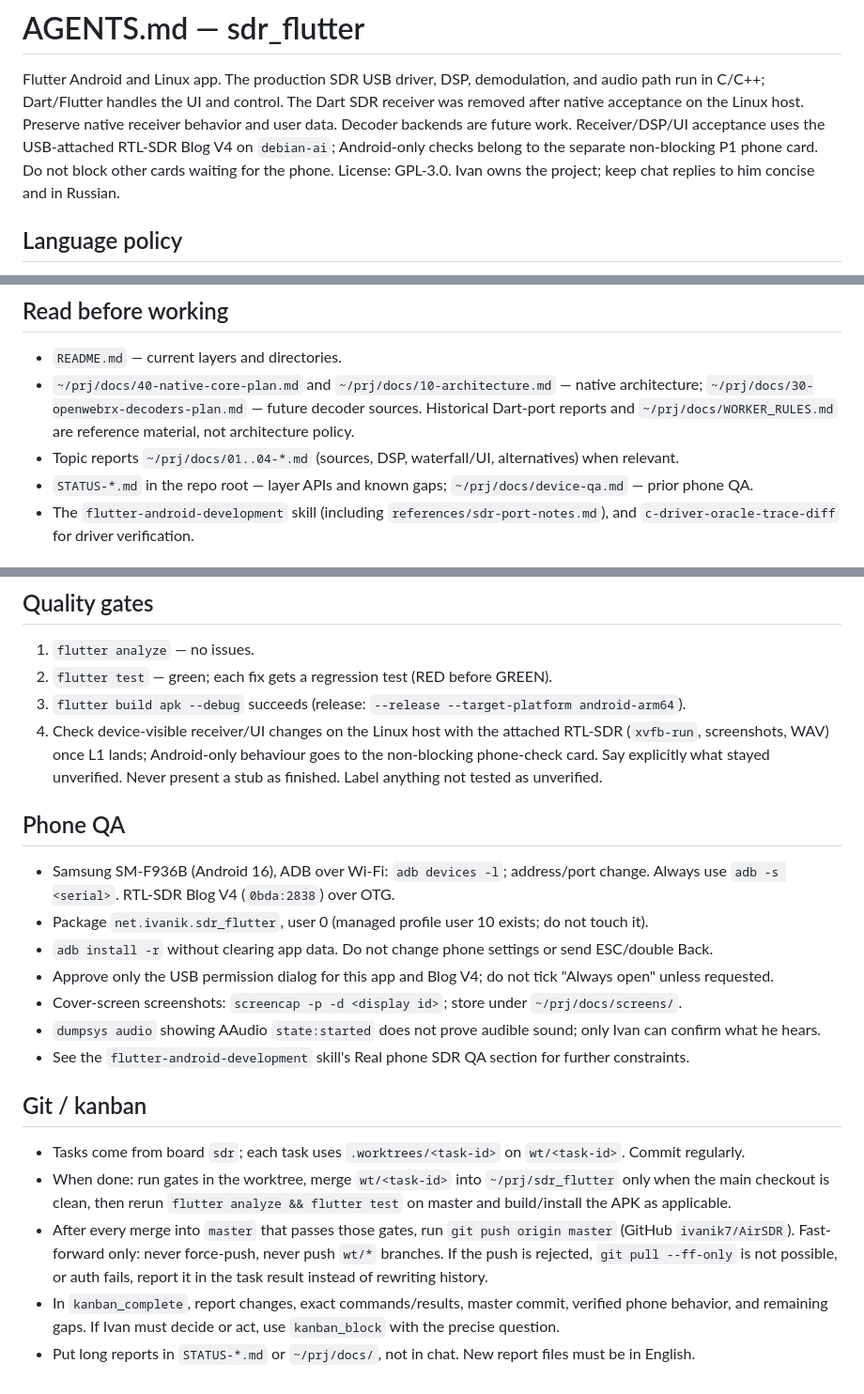
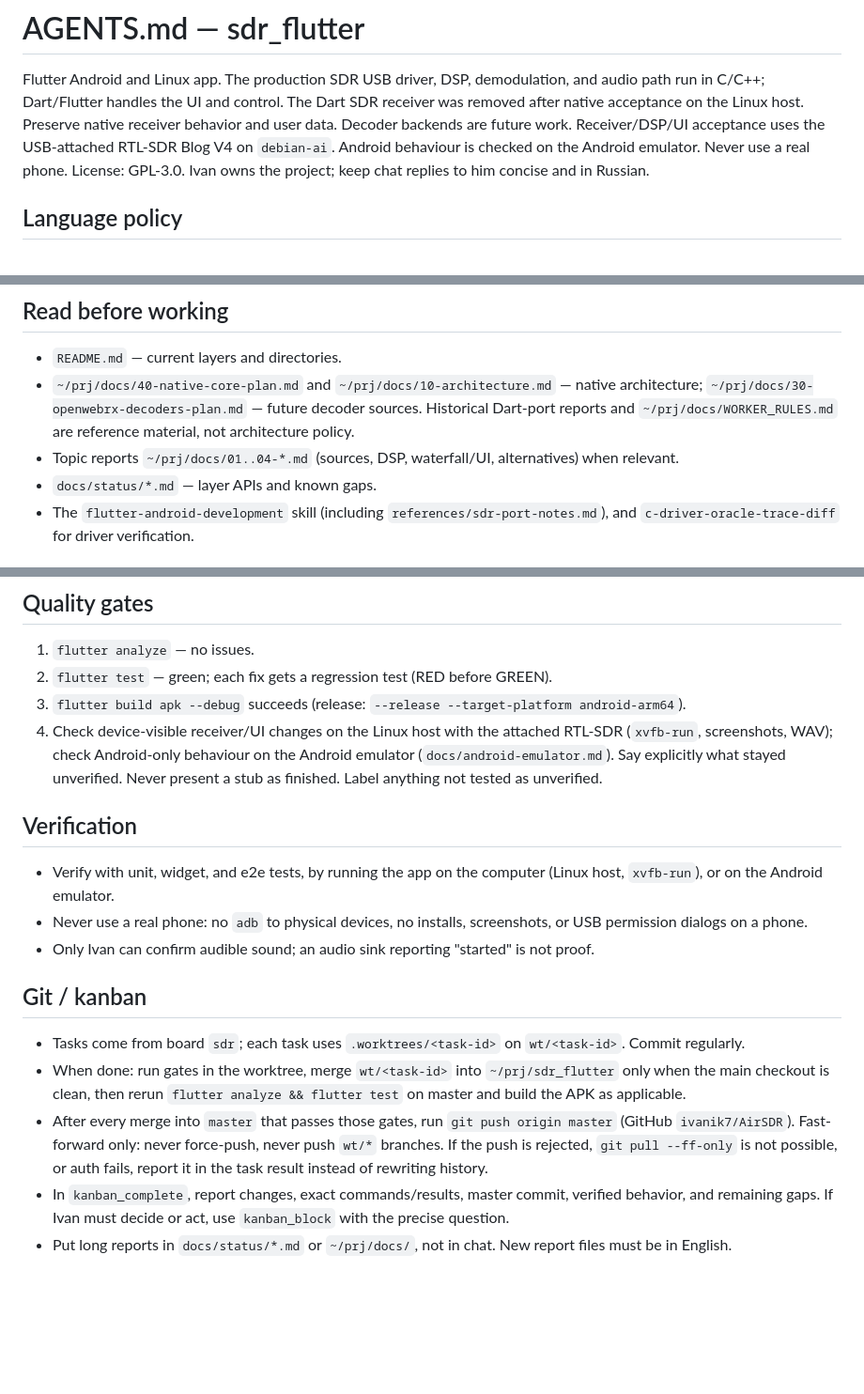
Before and after one commit to ivanik7/AirSDR, a Markdown page: AGENTS.md, 3 parts joined by grey strips. Shown at 94% size. Drawn GitHub-style; blank space fills up the shorter version.

Commit message:
Drop real-phone QA from agent rules; verify on host and emulator
Co-Authored-By: Claude Opus 5.5 (1M context) <noreply@anthropic.com>

```diff
--- a/AGENTS.md
+++ b/AGENTS.md
@@ -4,9 +4,8 @@ Flutter Android and Linux app. The production SDR USB driver, DSP, demodulation,
 and audio path run in C/C++; Dart/Flutter handles the UI and control. The Dart SDR
 receiver was removed after native acceptance on the Linux host. Preserve native
 receiver behavior and user data. Decoder backends are future work.
-Receiver/DSP/UI acceptance uses the USB-attached RTL-SDR Blog V4 on `debian-ai`;
-Android-only checks belong to the separate non-blocking P1 phone card. Do not
-block other cards waiting for the phone.
+Receiver/DSP/UI acceptance uses the USB-attached RTL-SDR Blog V4 on `debian-ai`.
+Android behaviour is checked on the Android emulator. Never use a real phone.
 License: GPL-3.0. Ivan owns the project; keep chat replies to him concise and in Russian.
 
 ## Language policy
@@ -20,7 +19,7 @@ License: GPL-3.0. Ivan owns the project; keep chat replies to him concise and in
   `~/prj/docs/30-openwebrx-decoders-plan.md` — future decoder sources. Historical Dart-port
   reports and `~/prj/docs/WORKER_RULES.md` are reference material, not architecture policy.
 - Topic reports `~/prj/docs/01..04-*.md` (sources, DSP, waterfall/UI, alternatives) when relevant.
-- `STATUS-*.md` in the repo root — layer APIs and known gaps; `~/prj/docs/device-qa.md` — prior phone QA.
+- `docs/status/*.md` — layer APIs and known gaps.
 - The `flutter-android-development` skill (including `references/sdr-port-notes.md`), and `c-driver-oracle-trace-diff` for driver verification.
 
 ## Environment
@@ -56,21 +55,17 @@ state why in the task report; do not describe lead-authored code as subagent wor
 1. `flutter analyze` — no issues.
 2. `flutter test` — green; each fix gets a regression test (RED before GREEN).
 3. `flutter build apk --debug` succeeds (release: `--release --target-platform android-arm64`).
-4. Check device-visible receiver/UI changes on the Linux host with the attached RTL-SDR (`xvfb-run`, screenshots, WAV) once L1 lands; Android-only behaviour goes to the non-blocking phone-check card. Say explicitly what stayed unverified.
+4. Check device-visible receiver/UI changes on the Linux host with the attached RTL-SDR (`xvfb-run`, screenshots, WAV); check Android-only behaviour on the Android emulator (`docs/android-emulator.md`). Say explicitly what stayed unverified.
 Never present a stub as finished. Label anything not tested as unverified.
 
-## Phone QA
-- Samsung SM-F936B (Android 16), ADB over Wi-Fi: `adb devices -l`; address/port change. Always use `adb -s <serial>`. RTL-SDR Blog V4 (`0bda:2838`) over OTG.
-- Package `net.ivanik.sdr_flutter`, user 0 (managed profile user 10 exists; do not touch it).
-- `adb install -r` without clearing app data. Do not change phone settings or send ESC/double Back.
-- Approve only the USB permission dialog for this app and Blog V4; do not tick "Always open" unless requested.
-- Cover-screen screenshots: `screencap -p -d <display id>`; store under `~/prj/docs/screens/`.
-- `dumpsys audio` showing AAudio `state:started` does not prove audible sound; only Ivan can confirm what he hears.
-- See the `flutter-android-development` skill's Real phone SDR QA section for further constraints.
+## Verification
+- Verify with unit, widget, and e2e tests, by running the app on the computer (Linux host, `xvfb-run`), or on the Android emulator.
+- Never use a real phone: no `adb` to physical devices, no installs, screenshots, or USB permission dialogs on a phone.
+- Only Ivan can confirm audible sound; an audio sink reporting "started" is not proof.
 
 ## Git / kanban
 - Tasks come from board `sdr`; each task uses `.worktrees/<task-id>` on `wt/<task-id>`. Commit regularly.
-- When done: run gates in the worktree, merge `wt/<task-id>` into `~/prj/sdr_flutter` only when the main checkout is clean, then rerun `flutter analyze && flutter test` on master and build/install the APK as applicable.
+- When done: run gates in the worktree, merge `wt/<task-id>` into `~/prj/sdr_flutter` only when the main checkout is clean, then rerun `flutter analyze && flutter test` on master and build the APK as applicable.
 - After every merge into `master` that passes those gates, run `git push origin master` (GitHub `ivanik7/AirSDR`). Fast-forward only: never force-push, never push `wt/*` branches. If the push is rejected, `git pull --ff-only` is not possible, or auth fails, report it in the task result instead of rewriting history.
-- In `kanban_complete`, report changes, exact commands/results, master commit, verified phone behavior, and remaining gaps. If Ivan must decide or act, use `kanban_block` with the precise question.
-- Put long reports in `STATUS-*.md` or `~/prj/docs/`, not in chat. New report files must be in English.
+- In `kanban_complete`, report changes, exact commands/results, master commit, verified behavior, and remaining gaps. If Ivan must decide or act, use `kanban_block` with the precise question.
+- Put long reports in `docs/status/*.md` or `~/prj/docs/`, not in chat. New report files must be in English.
```
Also changed, not shown: other parts of AGENTS.md (+1 -1 lines).
